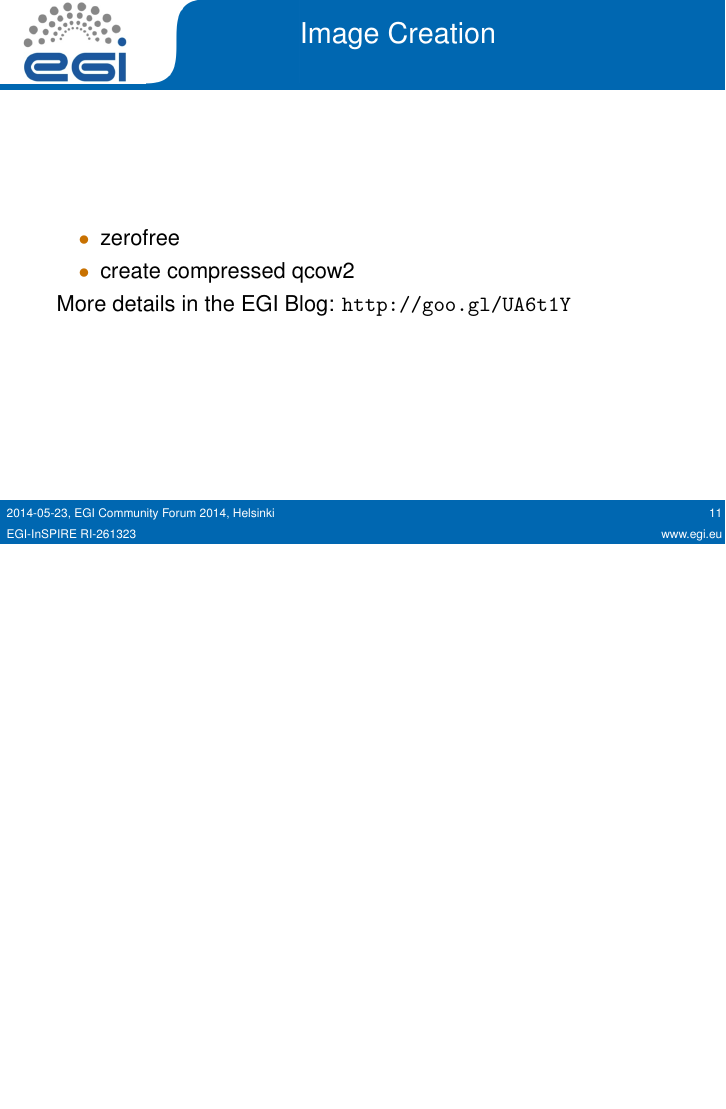
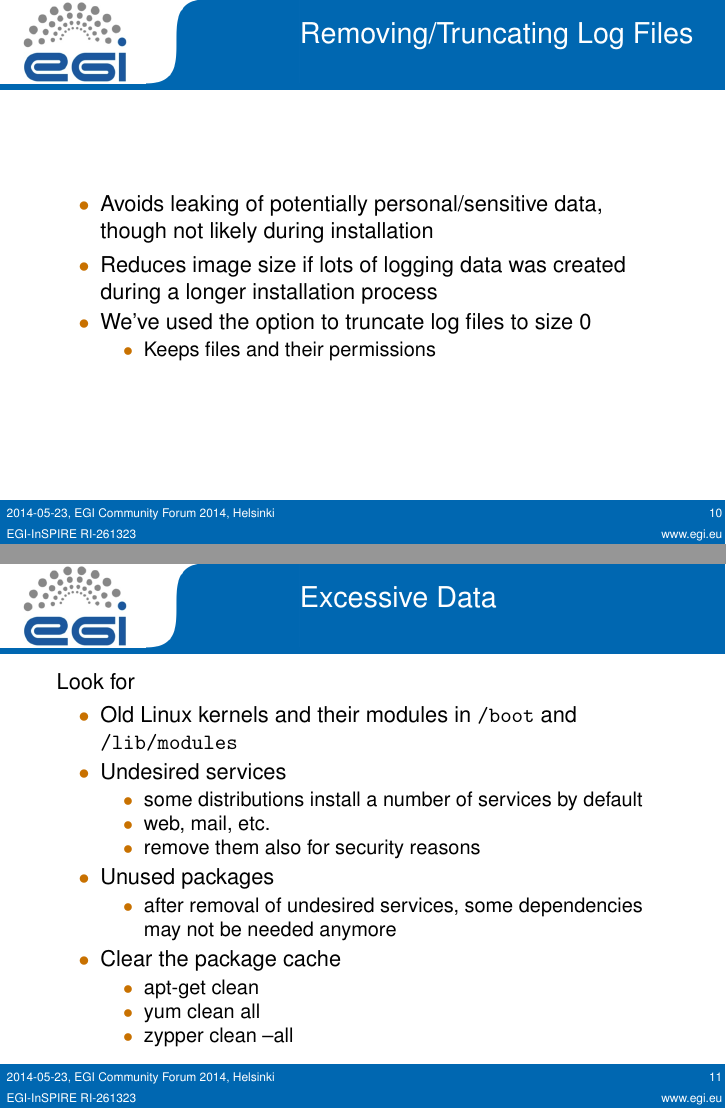
Before and after one commit to bhagemeier/cf14-best-practices, LaTeX slides (2014-05-23_Best_Practices.tex, which reads images.tex): page 11 of 23 before the commit and pages 10 and 11 of 26 after it, the two joined at a grey line, the shorter picture padded with empty space. Compiled offline with pdfLaTeX.

Commit message:
Some more information and slides on image creation.

```diff
--- a/images.tex
+++ b/images.tex
@@ -95,3 +76,48 @@ We posted the general procedure in the EGI Blog: \url{http://goo.gl/ju7vgP}
 
 %%%%%%%%%%%%%%%%%%%%%%%%%%%%%%%%%%%%%%%%%%%%%%%%%%%%%%%%%%%%%%%%%%%%%%%%%%%
 \begin{frame}
+\frametitle{Removing/Truncating Log Files}
+\framesubtitle{}
+\begin{itemize}
+\item Avoids leaking of potentially personal/sensitive data, though
+  not likely during installation
+\item Reduces image size if lots of logging data was created during a
+  longer installation process
+\item We've used the option to truncate log files to size 0
+  \begin{itemize}
+  \item Keeps files and their permissions
+  \end{itemize}
+\end{itemize}
+\end{frame}
+
+%%%%%%%%%%%%%%%%%%%%%%%%%%%%%%%%%%%%%%%%%%%%%%%%%%%%%%%%%%%%%%%%%%%%%%%%%%%
+\begin{frame}
+\frametitle{Excessive Data}
+\framesubtitle{}
+Look for
+\begin{itemize}
+\item Old Linux kernels and their modules in \texttt{/boot} and
+  \texttt{/lib/modules}
+\item Undesired services
+  \begin{itemize}
+  \item some distributions install a number of services by default
+  \item web, mail, etc.
+  \item remove them also for security reasons
+  \end{itemize}
+\item Unused packages
+  \begin{itemize}
+  \item after removal of undesired services, some dependencies may not
+    be needed anymore
+  \end{itemize}
+\item Clear the package cache
+  \begin{itemize}
+  \item apt-get clean
+  \item yum clean all
+  \item zypper clean --all
+  \end{itemize}
+\end{itemize}
+\end{frame}
+
+%%%%%%%%%%%%%%%%%%%%%%%%%%%%%%%%%%%%%%%%%%%%%%%%%%%%%%%%%%%%%%%%%%%%%%%%%%%
+\begin{frame}
+\frametitle{Excessive Data}
@@ -98,5 +141,3 @@ We posted the general procedure in the EGI Blog: \url{http://goo.gl/ju7vgP}
 \frametitle{Image Creation}
 \framesubtitle{Packaging}
 \begin{itemize}
-\item zerofree
-\item create compressed qcow2
```
Also changed, not shown: images.tex (60 more changed lines).
